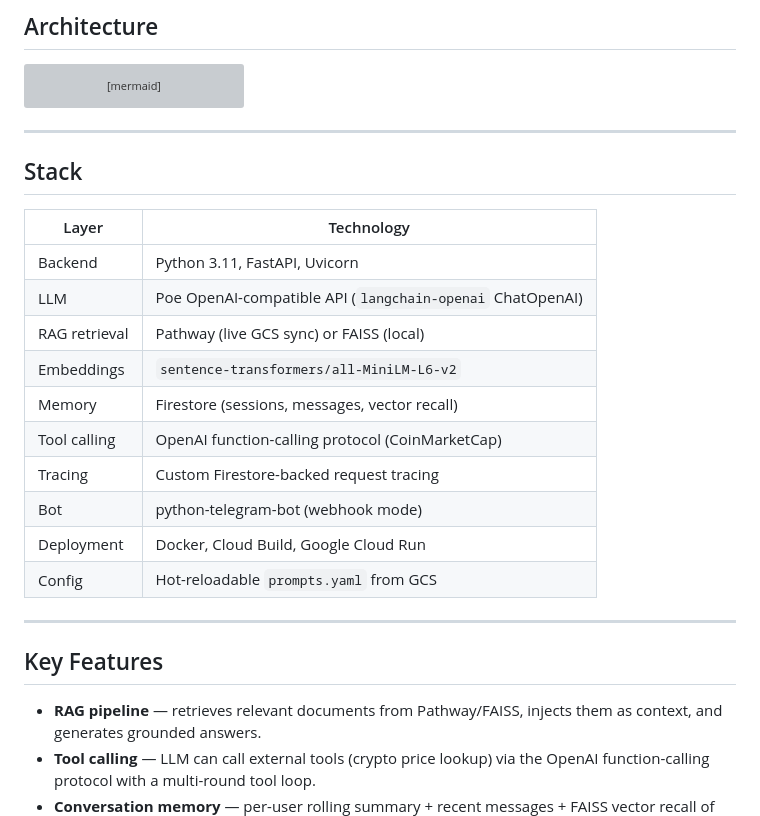
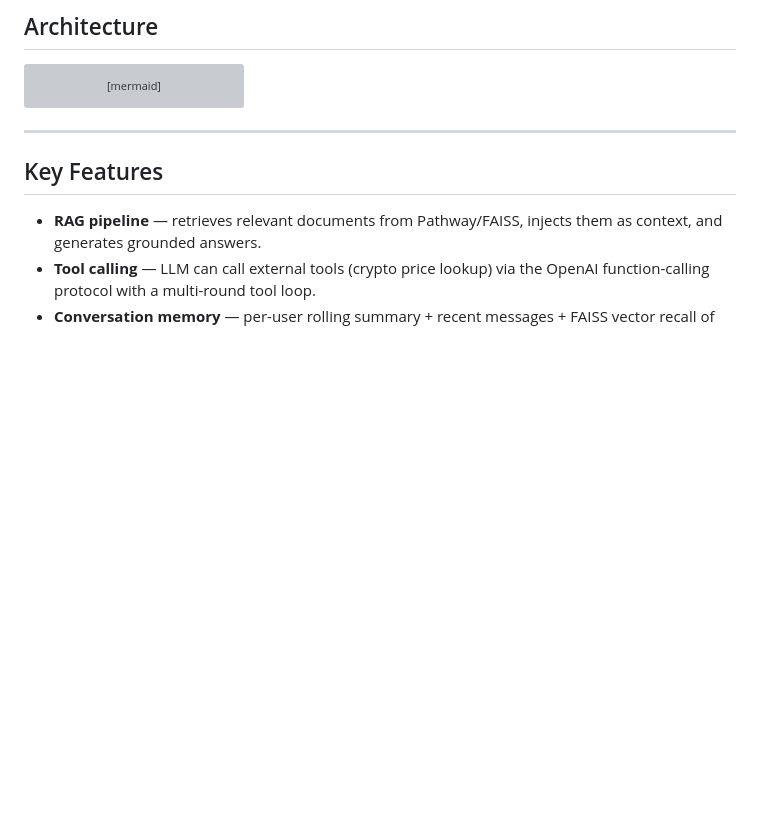
Before and after one commit to billyhk123/ragchatbot, a Markdown page: README.md, the part around one of its changes. GitHub-like rendering; blank space fills up the shorter version; grey boxes are pictures that could not be loaded.

````diff
--- a/README.md
+++ b/README.md
@@ -45,23 +45,6 @@ flowchart TB
     Pathway --> GCS
     Memory --> Firestore
 ```
-
----
-
-## Stack
-
-| Layer | Technology |
-|-------|-----------|
-| Backend | Python 3.11, FastAPI, Uvicorn |
-| LLM | Poe OpenAI-compatible API (`langchain-openai` ChatOpenAI) |
-| RAG retrieval | Pathway (live GCS sync) or FAISS (local) |
-| Embeddings | `sentence-transformers/all-MiniLM-L6-v2` |
-| Memory | Firestore (sessions, messages, vector recall) |
-| Tool calling | OpenAI function-calling protocol (CoinMarketCap) |
-| Tracing | Custom Firestore-backed request tracing |
-| Bot | python-telegram-bot (webhook mode) |
-| Deployment | Docker, Cloud Build, Google Cloud Run |
-| Config | Hot-reloadable `prompts.yaml` from GCS |
 
 ---
 
````
Also changed, not shown: other parts of README.md (+1 -34 lines).
